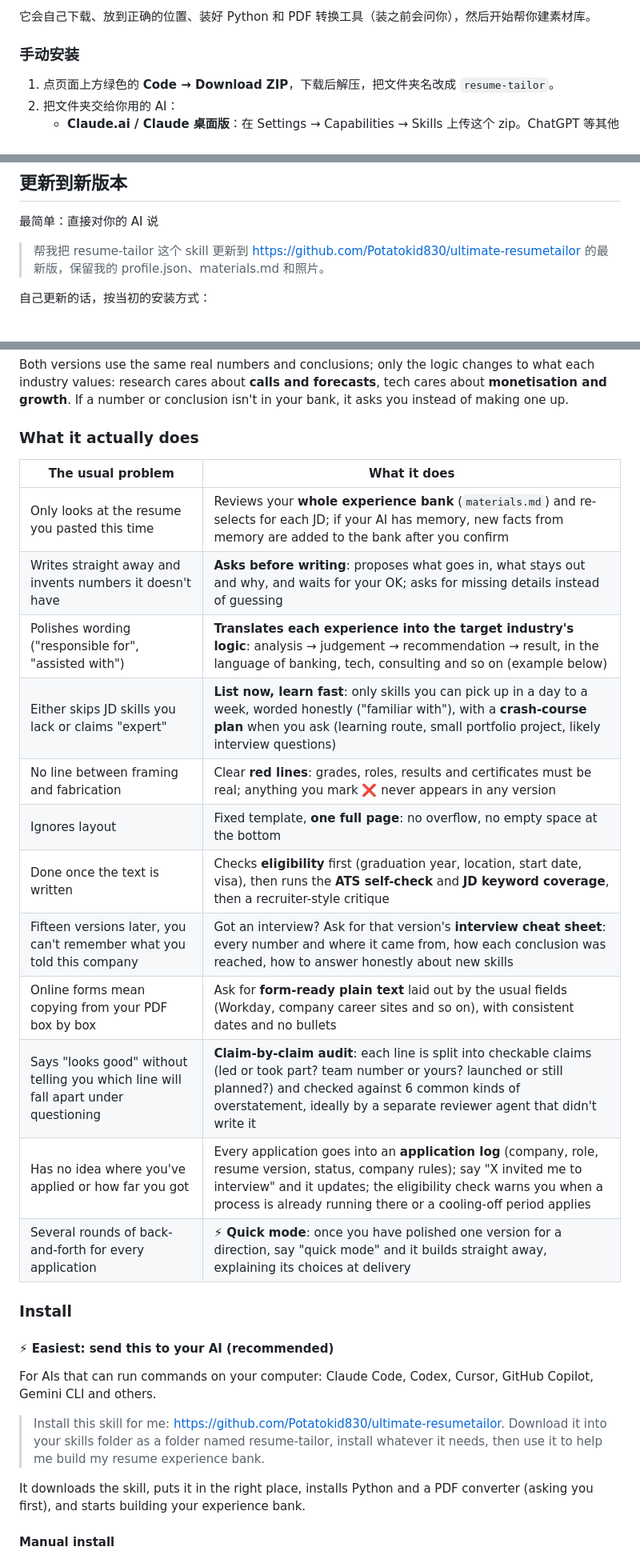
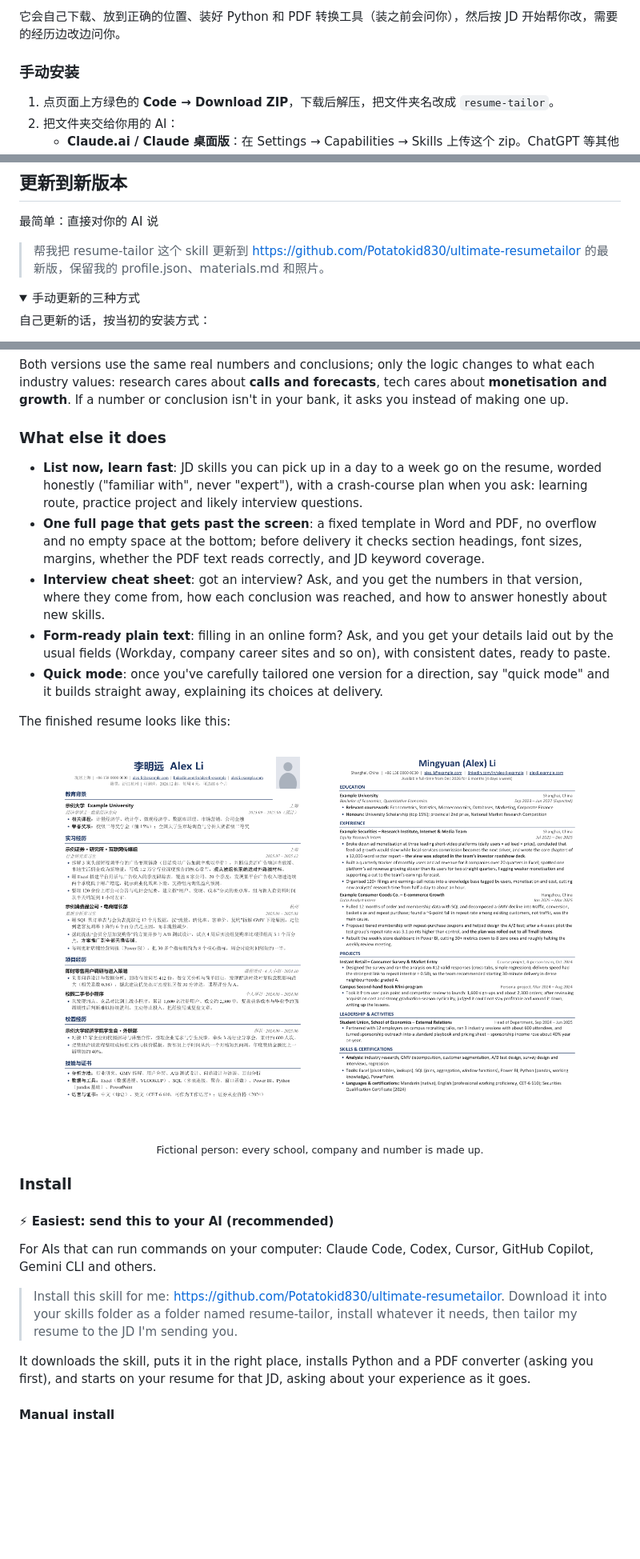
Before and after one commit to Potatokid830/ultimate-resumetailor, a Markdown page: README.md, 3 parts joined by grey strips. Shown at 80% size. Rendered like a GitHub page; folded sections open; blank space fills up the shorter version.

```diff
--- a/README.md
+++ b/README.md
@@ -78,5 +73,5 @@ Claude、ChatGPT / Codex、Cursor、GitHub Copilot、Gemini CLI 等都能用，W
 
-它会自己下载、放到正确的位置、装好 Python 和 PDF 转换工具（装之前会问你），然后开始帮你建素材库。
+它会自己下载、放到正确的位置、装好 Python 和 PDF 转换工具（装之前会问你），然后按 JD 开始帮你改，需要的经历边改边问你。
 
 ### 手动安装
 
@@ -111,6 +106,10 @@ Claude、ChatGPT / Codex、Cursor、GitHub Copilot、Gemini CLI 等都能用，W
 
 > 帮我把 resume-tailor 这个 skill 更新到 https://github.com/Potatokid830/ultimate-resumetailor 的最新版，保留我的 profile.json、materials.md 和照片。
 
+<details>
+<summary>手动更新的三种方式</summary>
+
+
 自己更新的话，按当初的安装方式：
 
 - **下载 ZIP 放进文件夹的**（Claude Code、Codex、Cursor 等）：重新 **Code → Download ZIP** 并解压，把新文件复制进旧的 `resume-tailor` 文件夹、覆盖同名文件。新压缩包里不含 `profile.json`、`materials.md` 和照片，所以覆盖是安全的；**不要先删掉整个旧文件夹**，否则个人文件会一起丢。
@@ -234,22 +242,21 @@ A real experience from the bank (fictional example): *intern in a brokerage rese
 
 Both versions use the same real numbers and conclusions; only the logic changes to what each industry values: research cares about **calls and forecasts**, tech cares about **monetisation and growth**. If a number or conclusion isn't in your bank, it asks you instead of making one up.
 
-### What it actually does
+### What else it does
 
-| The usual problem | What it does |
-|---|---|
-| Only looks at the resume you pasted this time | Reviews your **whole experience bank** (`materials.md`) and re-selects for each JD; if your AI has memory, new facts from memory are added to the bank after you confirm |
-| Writes straight away and invents numbers it doesn't have | **Asks before writing**: proposes what goes in, what stays out and why, and waits for your OK; asks for missing details instead of guessing |
-| Polishes wording ("responsible for", "assisted with") | **Translates each experience into the target industry's logic**: analysis → judgement → recommendation → result, in the language of banking, tech, consulting and so on (example below) |
-| Either skips JD skills you lack or claims "expert" | **List now, learn fast**: only skills you can pick up in a day to a week, worded honestly ("familiar with"), with a **crash-course plan** when you ask (learning route, small portfolio project, likely interview questions) |
-| No line between framing and fabrication | Clear **red lines**: grades, roles, results and certificates must be real; anything you mark ❌ never appears in any version |
-| Ignores layout | Fixed template, **one full page**: no overflow, no empty space at the bottom |
-| Done once the text is written | Checks **eligibility** first (graduation year, location, start date, visa), then runs the **ATS self-check** and **JD keyword coverage**, then a recruiter-style critique |
-| Fifteen versions later, you can't remember what you told this company | Got an interview? Ask for that version's **interview cheat sheet**: every number and where it came from, how each conclusion was reached, how to answer honestly about new skills |
-| Online forms mean copying from your PDF box by box | Ask for **form-ready plain text** laid out by the usual fields (Workday, company career sites and so on), with consistent dates and no bullets |
-| Says "looks good" without telling you which line will fall apart under questioning | **Claim-by-claim audit**: each line is split into checkable claims (led or took part? team number or yours? launched or still planned?) and checked against 6 common kinds of overstatement, ideally by a separate reviewer agent that didn't write it |
-| Has no idea where you've applied or how far you got | Every application goes into an **application log** (company, role, resume version, status, company rules); say "X invited me to interview" and it updates; the eligibility check warns you when a process is already running there or a cooling-off period applies |
-| Several rounds of back-and-forth for every application | **⚡ Quick mode**: once you have polished one version for a direction, say "quick mode" and it builds straight away, explaining its choices at delivery |
+- **List now, learn fast**: JD skills you can pick up in a day to a week go on the resume, worded honestly ("familiar with", never "expert"), with a crash-course plan when you ask: learning route, practice project and likely interview questions.
+- **One full page that gets past the screen**: a fixed template in Word and PDF, no overflow and no empty space at the bottom; before delivery it checks section headings, font sizes, margins, whether the PDF text reads correctly, and JD keyword coverage.
+- **Interview cheat sheet**: got an interview? Ask, and you get the numbers in that version, where they come from, how each conclusion was reached, and how to answer honestly about new skills.
+- **Form-ready plain text**: filling in an online form? Ask, and you get your details laid out by the usual fields (Workday, company career sites and so on), with consistent dates, ready to paste.
+- **Quick mode**: once you've carefully tailored one version for a direction, say "quick mode" and it builds straight away, explaining its choices at delivery.
+
+The finished resume looks like this:
+
+<p align="center">
+  <img src="docs/example_cn.png" width="45%" alt="中文示例(虚构人物)">
+  <img src="docs/example_en.png" width="45%" alt="English example (fictional person)">
+</p>
+<p align="center"><sub>Fictional person: every school, company and number is made up.</sub></p>
 
 ### Install
 
@@ -257,9 +264,9 @@ Both versions use the same real numbers and conclusions; only the logic changes
 
 For AIs that can run commands on your computer: Claude Code, Codex, Cursor, GitHub Copilot, Gemini CLI and others.
 
-> Install this skill for me: https://github.com/Potatokid830/ultimate-resumetailor. Download it into your skills folder as a folder named resume-tailor, install whatever it needs, then use it to help me build my resume experience bank.
+> Install this skill for me: https://github.com/Potatokid830/ultimate-resumetailor. Download it into your skills folder as a folder named resume-tailor, install whatever it needs, then tailor my resume to the JD I'm sending you.
 
-It downloads the skill, puts it in the right place, installs Python and a PDF converter (asking you first), and starts building your experience bank.
+It downloads the skill, puts it in the right place, installs Python and a PDF converter (asking you first), and starts on your resume for that JD, asking about your experience as it goes.
 
 #### Manual install
 
```
Also changed, not shown: other parts of README.md (+50 -40 lines), docs/chat_cn.png (added), docs/chat_en.png (added).
